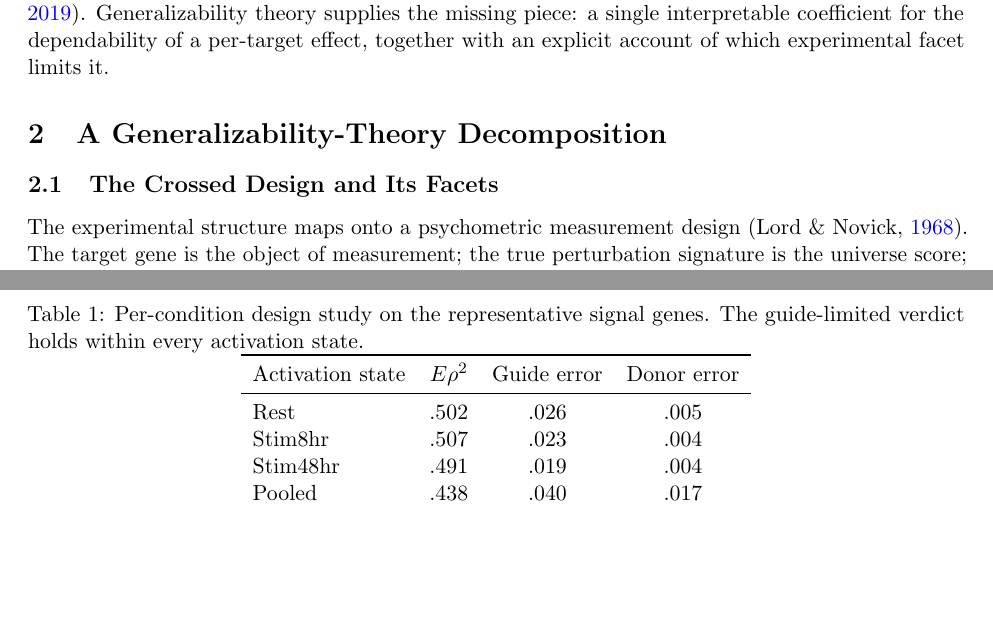
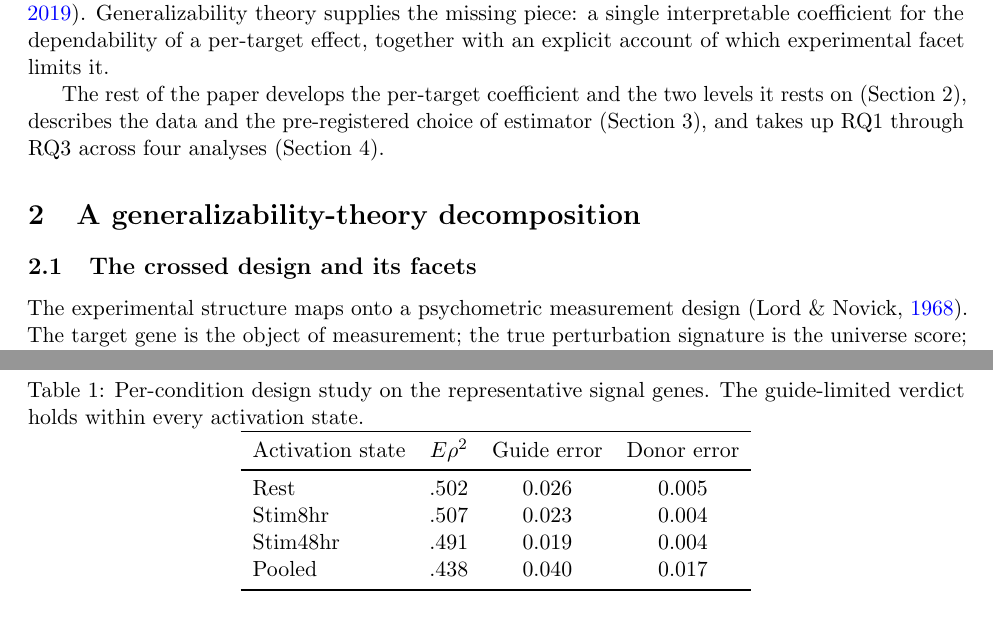
Before and after one commit to kiki830621/G-perturb, a LaTeX paper (manuscript/main.tex): two parts of pages 2 and 4 of 9 before the commit and two parts of pages 2 and 6 of 9 after it, joined at a grey line, cut so that both start at the same text, the shorter picture padded with empty space. Compiled offline with pdfLaTeX.

Commit message:
docs(manuscript): APA leading-zeros, sentence-case headings, intro roadmap (#15)
Three author-review items:
- Table 1 error columns: the guide/donor error terms are variance components (not
  bounded by 1), so APA takes a leading zero — .026 -> 0.026, etc. The Erho^2
  column stays without one (a coefficient in [0,1]), so the table now shows the
  bounded-vs-unbounded distinction explicitly.
- Headings reverted from APA Title Case to sentence case, matching the bioRxiv /
  life-sciences venue convention (the substantive APA fixes — citations, numbers,
  italics, stats — are unaffected).
- Introduction now closes with a one-sentence roadmap mapping Sections 2–4 to the
  coefficient, the data/estimator, and RQ1–RQ3 across four analyses.
Recompiles clean (9pp, 0 undefined/errors/biber-errors).

```diff
--- a/manuscript/main.tex
+++ b/manuscript/main.tex
@@ -110,9 +110,14 @@ theory supplies the missing piece: a single interpretable coefficient for the
 dependability of a per-target effect, together with an explicit account of which
 experimental facet limits it.
 
-\section{A Generalizability-Theory Decomposition}
+The rest of the paper develops the per-target coefficient and the two levels it
+rests on (Section~2), describes the data and the pre-registered choice of
+estimator (Section~3), and takes up RQ1 through RQ3 across four analyses
+(Section~4).
 
-\subsection{The Crossed Design and Its Facets}
+\section{A generalizability-theory decomposition}
+
+\subsection{The crossed design and its facets}
 
 The experimental structure maps onto a psychometric measurement design
 \parencite{lordnovick1968}. The target gene is the object of measurement; the true
@@ -269,10 +274,10 @@ sharply still, because most donor disagreement is a cross-state phenomenon.
     \toprule
     Activation state & $E\rho^2$ & Guide error & Donor error \\
     \midrule
-    Rest      & $.502$ & $.026$ & $.005$ \\
-    Stim8hr   & $.507$ & $.023$ & $.004$ \\
-    Stim48hr  & $.491$ & $.019$ & $.004$ \\
-    Pooled    & $.438$ & $.040$ & $.017$ \\
+    Rest      & $.502$ & $0.026$ & $0.005$ \\
+    Stim8hr   & $.507$ & $0.023$ & $0.004$ \\
+    Stim48hr  & $.491$ & $0.019$ & $0.004$ \\
+    Pooled    & $.438$ & $0.040$ & $0.017$ \\
     \bottomrule
   \end{tabular}
 \end{table}
```
Also changed, not shown: manuscript/main.pdf, manuscript/main.tex (16 more changed lines).
